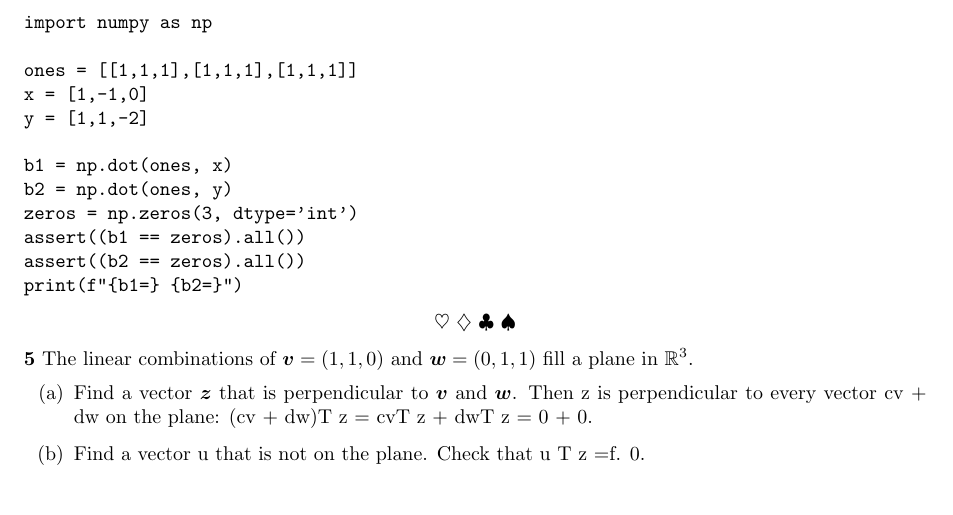
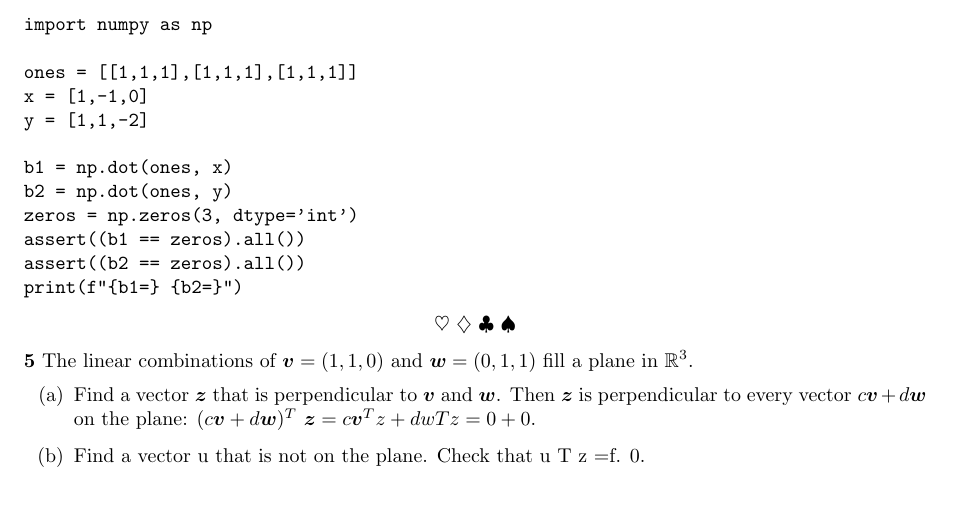
Before and after one commit to gosub/laalfd, a LaTeX problem sheet (laalfd_exercises.tex): part of page 2 of 2, cut so that both start at the same text. Compiled offline with pdfLaTeX.

Commit message:
LaTeX formatting

```diff
--- a/laalfd_exercises.tex
+++ b/laalfd_exercises.tex
@@ -149,7 +149,7 @@ print(f"{b1=} {b2=}")
 
 \noindent\textbf{5} The linear combinations of $\vect{v} = (1, 1, 0)$ and $\vect{w} = (0, 1, 1)$ fill a plane in $\mathbb{R}^3$.
 \begin{enumerate}[label=(\alph*)]
-\item Find a vector $\vect{z}$ that is perpendicular to $\vect{v}$ and $\vect{w}$. Then z is perpendicular to every vector cv + dw on the plane: (cv + dw)T z = cvT z + dwT z = 0 + 0.
+\item Find a vector $\vect{z}$ that is perpendicular to $\vect{v}$ and $\vect{w}$. Then $\vect{z}$ is perpendicular to every vector $c\vect{v} + d\vect{w}$ on the plane: $(c\vect{v} + d\vect{w})^T ~ \vect{z} = c\vect{v}^T z + dwT z = 0 + 0$.
 \item Find a vector u that is not on the plane. Check that u T z =f. 0.
 \end{enumerate}
 
```
